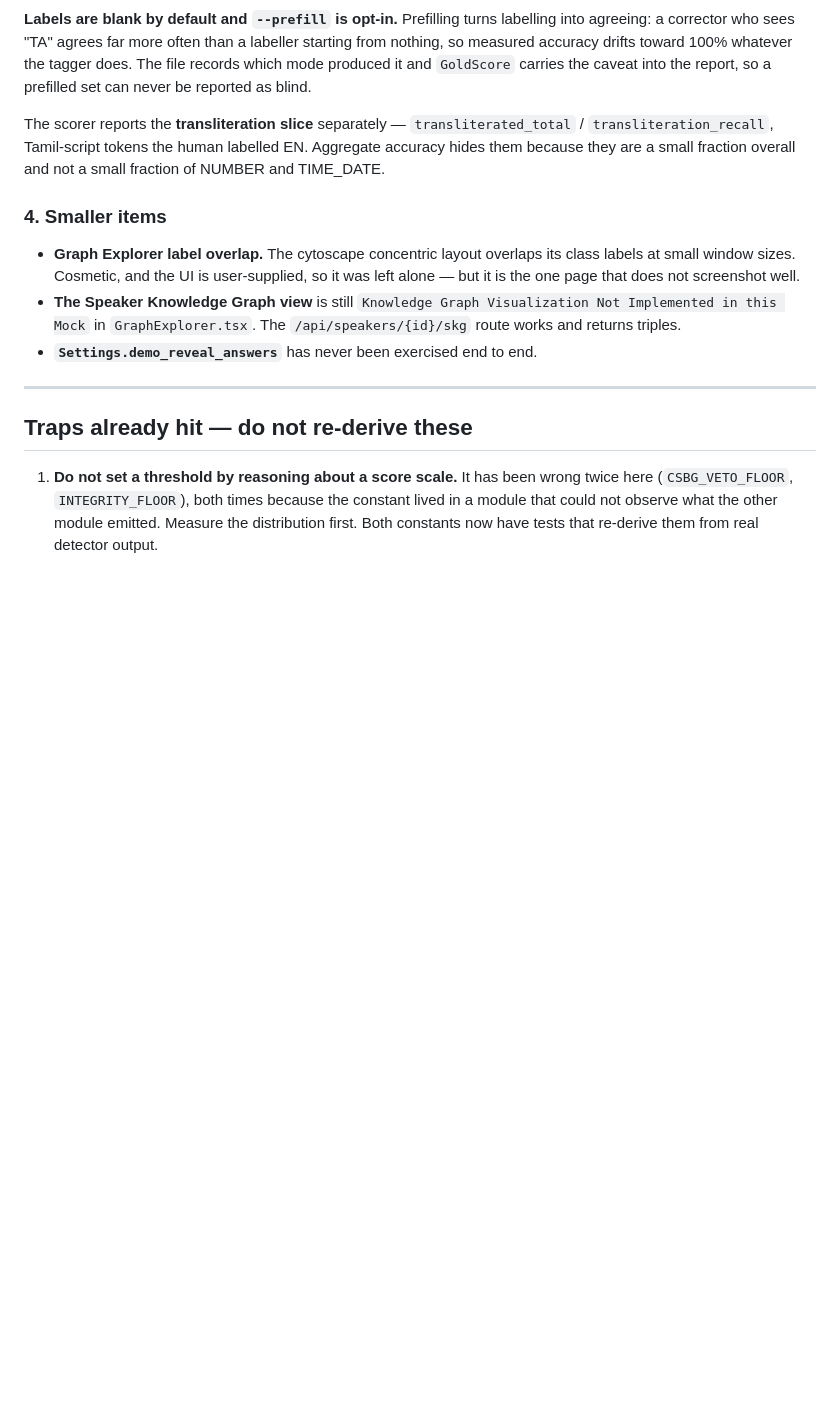
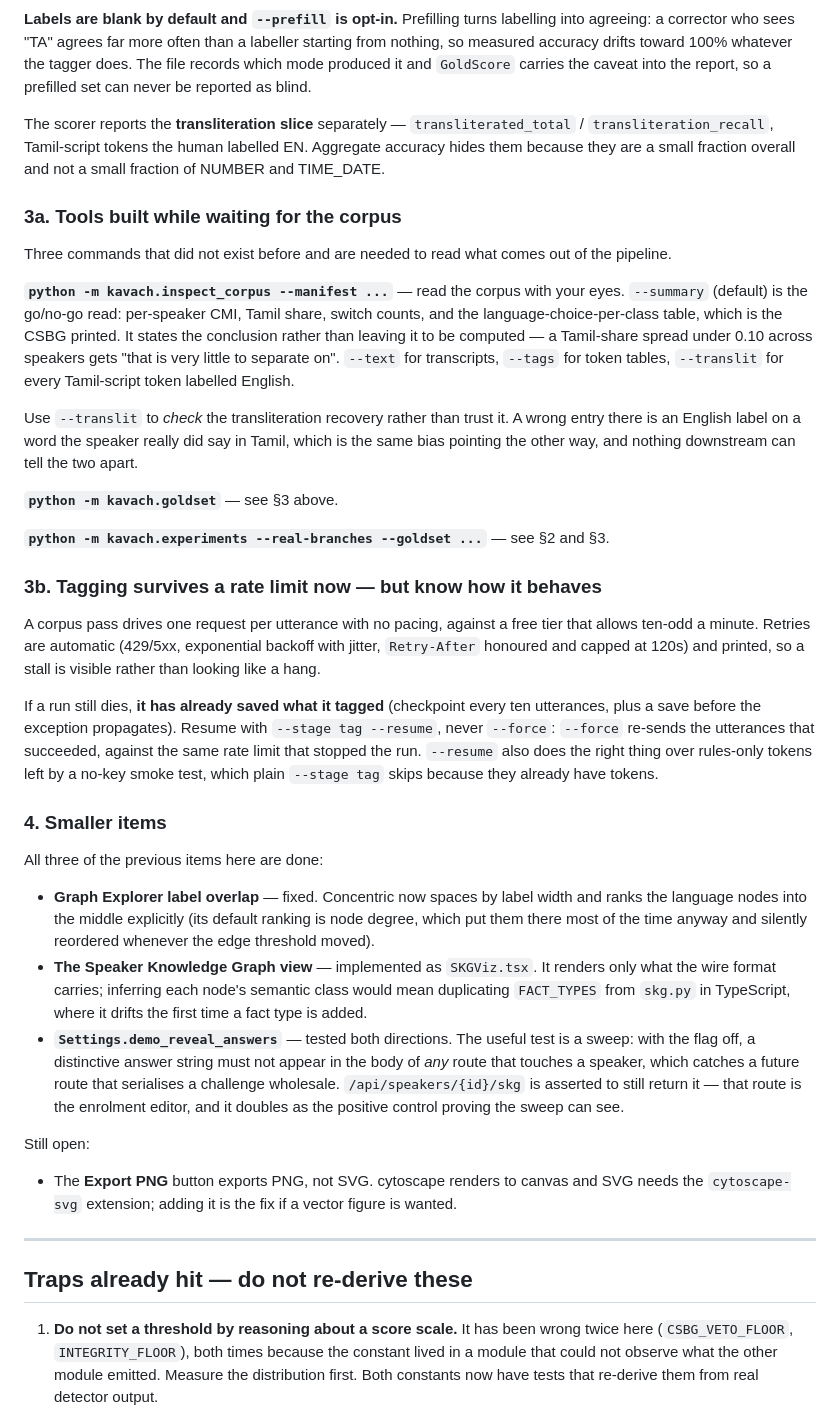
Before and after one commit to PremKxmar/speech, a Markdown page: HANDOFF.md, the part around the change. Drawn GitHub-style; blank space fills up the shorter version.

Commit message:
Update the handoff for the tools built this session
Records the three new commands, the tagging-run behaviour an operator needs to
know (retries are printed; a dead run has already saved; resume with --resume
and never --force), and closes out all three §4 smaller items.

Co-Authored-By: Claude Opus 5 <noreply@anthropic.com>

```diff
--- a/HANDOFF.md
+++ b/HANDOFF.md
@@ -185,15 +185,66 @@ The scorer reports the **transliteration slice** separately —
 labelled EN. Aggregate accuracy hides them because they are a small fraction
 overall and not a small fraction of NUMBER and TIME_DATE.
 
+### 3a. Tools built while waiting for the corpus
+
+Three commands that did not exist before and are needed to read what comes out
+of the pipeline.
+
+**`python -m kavach.inspect_corpus --manifest ...`** — read the corpus with your
+eyes. `--summary` (default) is the go/no-go read: per-speaker CMI, Tamil share,
+switch counts, and the language-choice-per-class table, which is the CSBG
+printed. It states the conclusion rather than leaving it to be computed — a
+Tamil-share spread under 0.10 across speakers gets "that is very little to
+separate on". `--text` for transcripts, `--tags` for token tables, `--translit`
+for every Tamil-script token labelled English.
+
+Use `--translit` to *check* the transliteration recovery rather than trust it.
+A wrong entry there is an English label on a word the speaker really did say in
+Tamil, which is the same bias pointing the other way, and nothing downstream
+can tell the two apart.
+
+**`python -m kavach.goldset`** — see §3 above.
+
+**`python -m kavach.experiments --real-branches --goldset ...`** — see §2 and §3.
+
+### 3b. Tagging survives a rate limit now — but know how it behaves
+
+A corpus pass drives one request per utterance with no pacing, against a free
+tier that allows ten-odd a minute. Retries are automatic (429/5xx, exponential
+backoff with jitter, `Retry-After` honoured and capped at 120s) and printed, so
+a stall is visible rather than looking like a hang.
+
+If a run still dies, **it has already saved what it tagged** (checkpoint every
+ten utterances, plus a save before the exception propagates). Resume with
+`--stage tag --resume`, never `--force`: `--force` re-sends the utterances that
+succeeded, against the same rate limit that stopped the run. `--resume` also
+does the right thing over rules-only tokens left by a no-key smoke test, which
+plain `--stage tag` skips because they already have tokens.
+
 ### 4. Smaller items
 
-- **Graph Explorer label overlap.** The cytoscape concentric layout overlaps
-  its class labels at small window sizes. Cosmetic, and the UI is user-supplied,
-  so it was left alone — but it is the one page that does not screenshot well.
-- **The Speaker Knowledge Graph view** is still `Knowledge Graph Visualization
-  Not Implemented in this Mock` in `GraphExplorer.tsx`. The `/api/speakers/{id}/skg`
-  route works and returns triples.
-- **`Settings.demo_reveal_answers`** has never been exercised end to end.
+All three of the previous items here are done:
+
+- **Graph Explorer label overlap** — fixed. Concentric now spaces by label
+  width and ranks the language nodes into the middle explicitly (its default
+  ranking is node degree, which put them there most of the time anyway and
+  silently reordered whenever the edge threshold moved).
+- **The Speaker Knowledge Graph view** — implemented as `SKGViz.tsx`. It
+  renders only what the wire format carries; inferring each node's semantic
+  class would mean duplicating `FACT_TYPES` from `skg.py` in TypeScript, where
+  it drifts the first time a fact type is added.
+- **`Settings.demo_reveal_answers`** — tested both directions. The useful test
+  is a sweep: with the flag off, a distinctive answer string must not appear in
+  the body of *any* route that touches a speaker, which catches a future route
+  that serialises a challenge wholesale. `/api/speakers/{id}/skg` is asserted to
+  still return it — that route is the enrolment editor, and it doubles as the
+  positive control proving the sweep can see.
+
+Still open:
+
+- The **Export PNG** button exports PNG, not SVG. cytoscape renders to canvas
+  and SVG needs the `cytoscape-svg` extension; adding it is the fix if a vector
+  figure is wanted.
 
 ---
 
```
